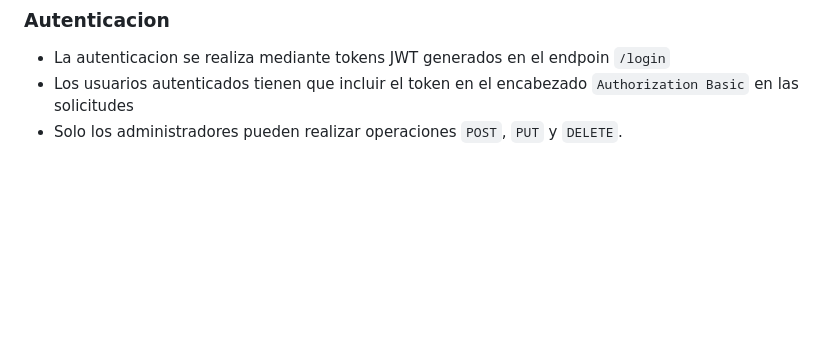
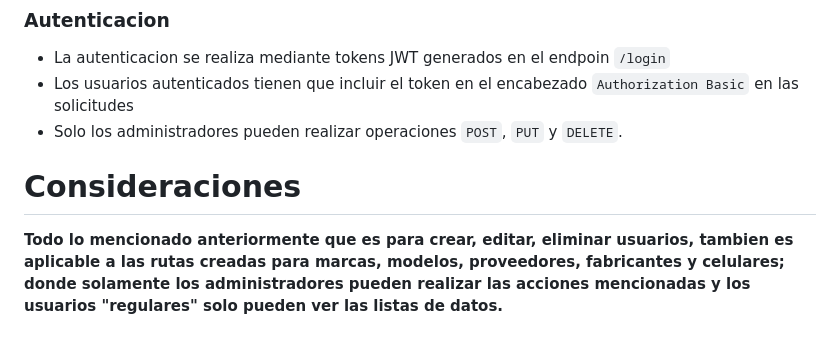
Before and after one commit to JoakoSavini/primer-efi-flask, a Markdown page: README.md, the part around the change. Drawn GitHub-style; blank space fills up the shorter version.

```diff
--- a/README.md
+++ b/README.md
@@ -171,3 +171,6 @@ __La API utiliza dos esquemas para la validación y serialización de datos:__
 - La autenticacion se realiza mediante tokens JWT generados en el endpoin `/login`
 - Los usuarios autenticados tienen que incluir el token en el encabezado `Authorization Basic` en las solicitudes
 - Solo los administradores pueden realizar operaciones `POST`, `PUT` y `DELETE`.
+
+# Consideraciones
+__Todo lo mencionado anteriormente que es para crear, editar, eliminar usuarios, tambien es aplicable a las rutas creadas para marcas, modelos, proveedores, fabricantes y celulares; donde solamente los administradores pueden realizar las acciones mencionadas y los usuarios "regulares" solo pueden ver las listas de datos.__
```
